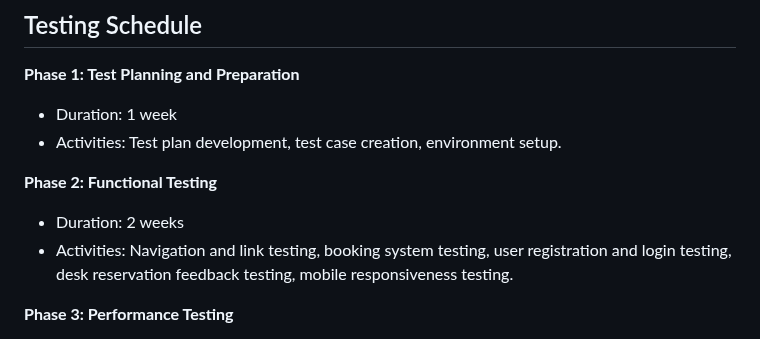
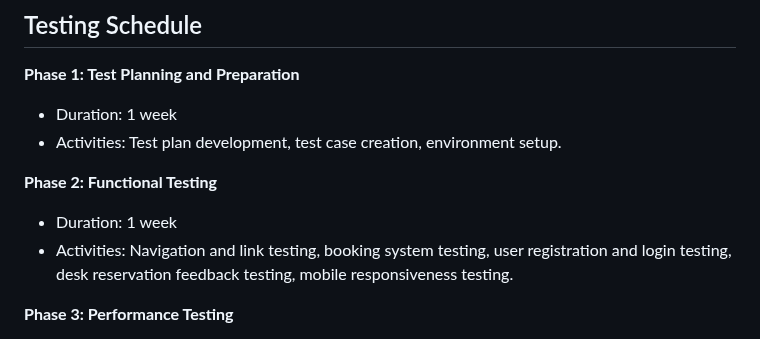
Before and after one commit to silbue98/PRO1000-V24, a Markdown page: Milestone 3/Test_Plan_Draft.md, the part around the change. GitHub-like rendering.

```diff
--- a/Milestone 3/Test_Plan_Draft.md
+++ b/Milestone 3/Test_Plan_Draft.md
@@ -118,7 +118,7 @@ This document outlines the comprehensive testing strategy for the USN Co-Working
 - Activities: Test plan development, test case creation, environment setup.
 
 **Phase 2: Functional Testing**
-- Duration: 2 weeks
+- Duration: 1 week
 - Activities: Navigation and link testing, booking system testing, user registration and login testing, desk reservation feedback testing, mobile responsiveness testing.
 
 **Phase 3: Performance Testing**
```
